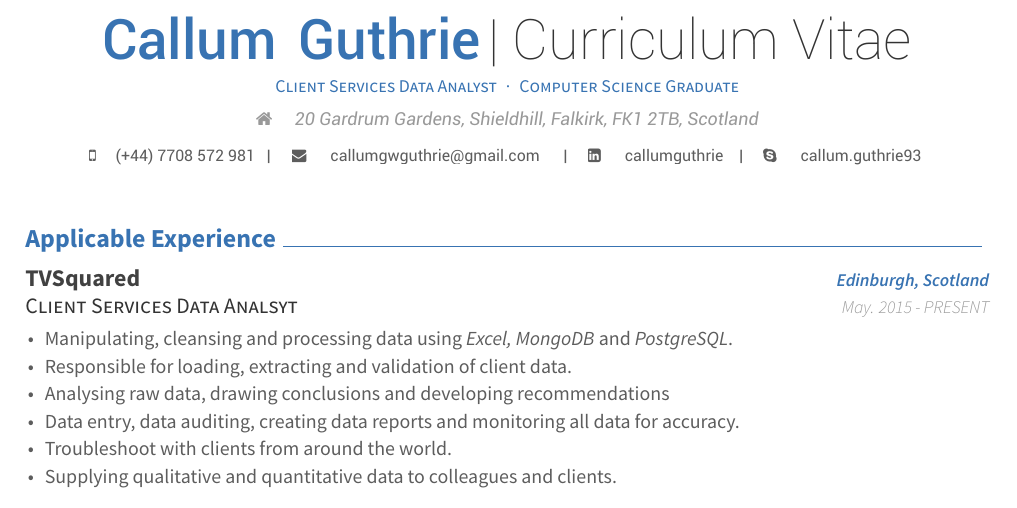
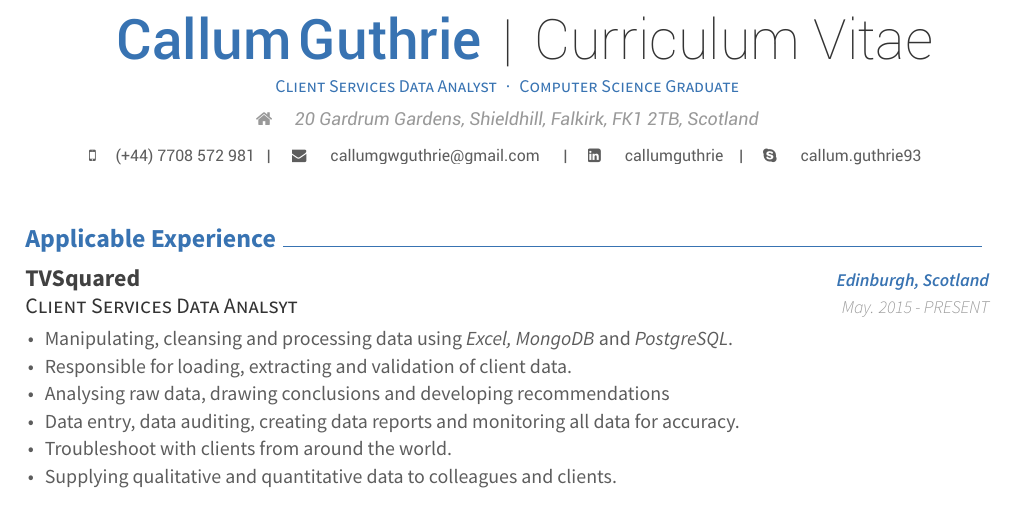
Before and after one commit to cgwguthrie/commendatory-horsewhipping, a LaTeX CV (Awesome CV/CallumGuthrieCV.tex, which reads Awesome CV/awesome-cv.cls): part of page 1 of 2, cut so that both start at the same text. The pictures show the PDF file Awesome CV/CallumGuthrieCV.pdf that the author committed with the source.

Commit message:
format done

```diff
--- a/Awesome CV/CallumGuthrieCV.tex
+++ b/Awesome CV/CallumGuthrieCV.tex
@@ -34,7 +34,7 @@
 %     Personal Data
 %%%%%%%%%%%%%%%%%%%%%%%%%%%%%%%%%%%%%%
 %%% Essentials
-\name{Callum }{Guthrie}{ | Curriculum Vitae}
+\name{\hspace{6.38mm}Callum}{Guthrie}{~|~}{Curriculum Vitae}
 \address{20 Gardrum Gardens, Shieldhill, Falkirk, FK1 2TB, Scotland}
 \mobile{(+44) 7708~572~981}
 %%% Social
--- a/Awesome CV/awesome-cv.cls
+++ b/Awesome CV/awesome-cv.cls
@@ -225,6 +225,7 @@
 % For fundamental structures
 \newcommand*{\headerfirstnamestyle}[1]{{\fontsize{28pt}{1em}\headerfontlight\bfseries\color{niceblue} #1}}
 \newcommand*{\headerlastnamestyle}[1]{{\fontsize{28pt}{1em}\headerfontlight\bfseries\color{niceblue} #1}}
+\newcommand*{\headerbarstyle}[1]{{\fontsize{28pt}{1em}\headerfontlight\color{graytext} #1}}
 \newcommand*{\headercvstyle}[1]{{\fontsize{28pt}{1em}\headerfontlight\color{graytext} #1}}
 \newcommand*{\headerpositionstyle}[1]{{\fontsize{9pt}{1em}\bodyfont\scshape\color{niceblue} #1}}
 \newcommand*{\headeraddressstyle}[1]{{\fontsize{9pt}{1em}\headerfont\itshape\color{lighttext} #1}}
@@ -277,7 +278,7 @@
 % Usage: \firstname{<firstname>}
 % Usage: \lastname{<lastname>}
 % Usage: \familyname{<familyname>}
-\newcommand*{\name}[3]{\def\@firstname{#1}\def\@lastname{#2}\def\@cvs{#3}}
+\newcommand*{\name}[4]{\def\@firstname{#1}\def\@lastname{#2}\def\@namebar{#3}\def\@cvs{#4}}
 \newcommand*{\firstname}[1]{\def\@firstname{#1}}
 \newcommand*{\lastname}[1]{\def\@lastname{#1}}
 \newcommand*{\familyname}[1]{\def\@lastname{#1}}
@@ -399,6 +400,9 @@
       \@firstname
     } \headerlastnamestyle{
       \@lastname
+    }
+         \headerbarstyle{
+      \@namebar
     }
      \headercvstyle{
       \@cvs
```
Also changed, not shown: Awesome CV/CallumGuthrieCV.pdf, 3 other files.
